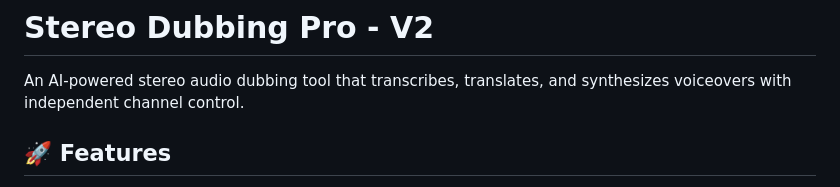
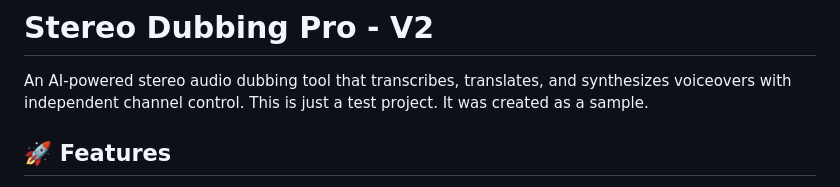
Before and after one commit to mahirgul/whisper-audiosocket-stt-asterisk, a Markdown page: README.md, the part around the change. Rendered like a GitHub page.

```diff
--- a/README.md
+++ b/README.md
@@ -1,6 +1,7 @@
 # Stereo Dubbing Pro - V2
 
 An AI-powered stereo audio dubbing tool that transcribes, translates, and synthesizes voiceovers with independent channel control.
+This is just a test project. It was created as a sample.
 
 ## 🚀 Features
 
```
